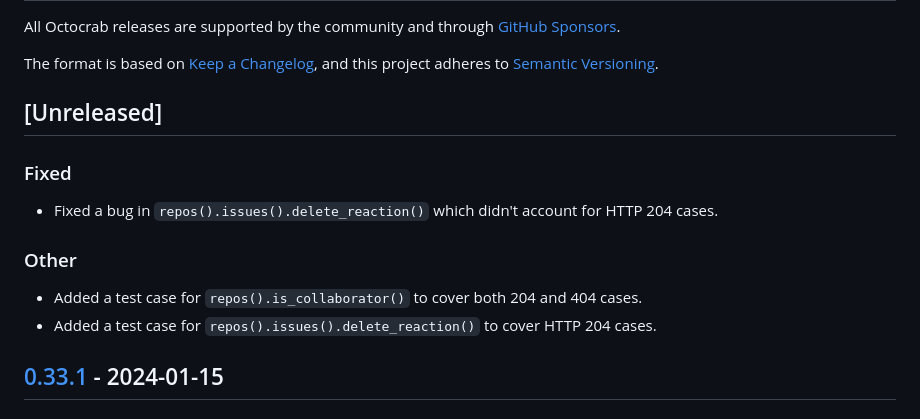
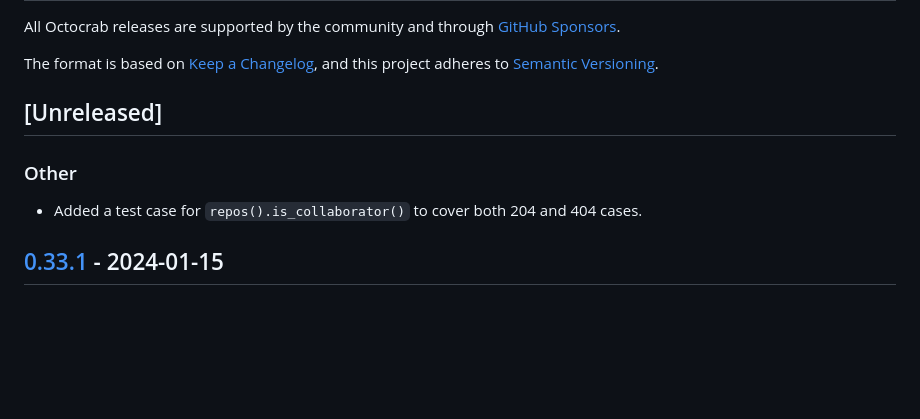
Before and after one commit to XAMPPRocky/octocrab, a Markdown page: CHANGELOG.md, the part around the change. Drawn GitHub-style; blank space fills up the shorter version.

Commit message:
Reverting changes to CHANGELOG.md since that's automated.

```diff
--- a/CHANGELOG.md
+++ b/CHANGELOG.md
@@ -7,12 +7,8 @@ and this project adheres to [Semantic Versioning](https://semver.org/spec/v2.0.0
 
 ## [Unreleased]
 
-### Fixed
-- Fixed a bug in `repos().issues().delete_reaction()` which didn't account for HTTP 204 cases.
-
 ### Other
 - Added a test case for `repos().is_collaborator()` to cover both 204 and 404 cases.
-- Added a test case for `repos().issues().delete_reaction()` to cover HTTP 204 cases.
 
 ## [0.33.1](https://github.com/XAMPPRocky/octocrab/compare/v0.33.0...v0.33.1) - 2024-01-15
 
```
